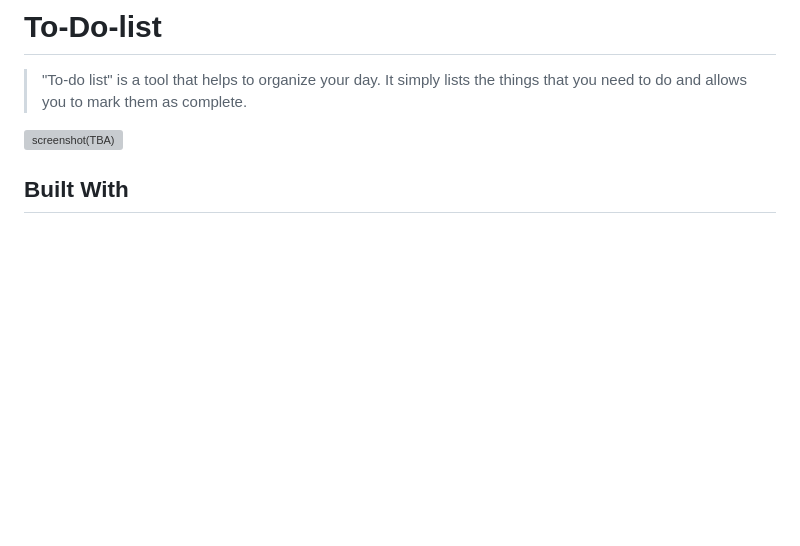
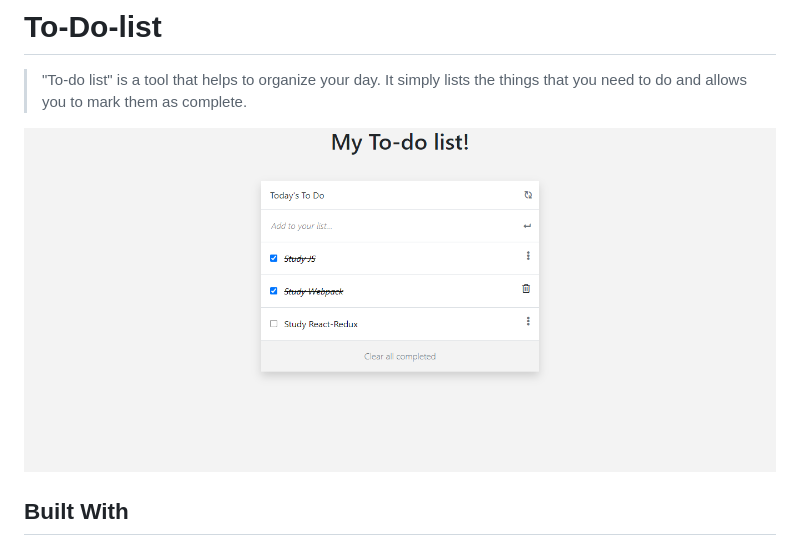
Before and after one commit to petudeveloper/to-do-lists, a Markdown page: README.md, the part around the change. Drawn GitHub-style; pictures changed too: docs/screenshot.png (added); blank space fills up the shorter version; grey boxes are pictures that could not be loaded.

Commit message:
Add screenshot.

```diff
--- a/README.md
+++ b/README.md
@@ -4,7 +4,7 @@
 
 >"To-do list" is a tool that helps to organize your day. It simply lists the things that you need to do and allows you to mark them as complete.
 
-![screenshot(TBA)](./app_screenshot.png)
+![screenshot](docs/screenshot.png)
 
 ## Built With
 
```
